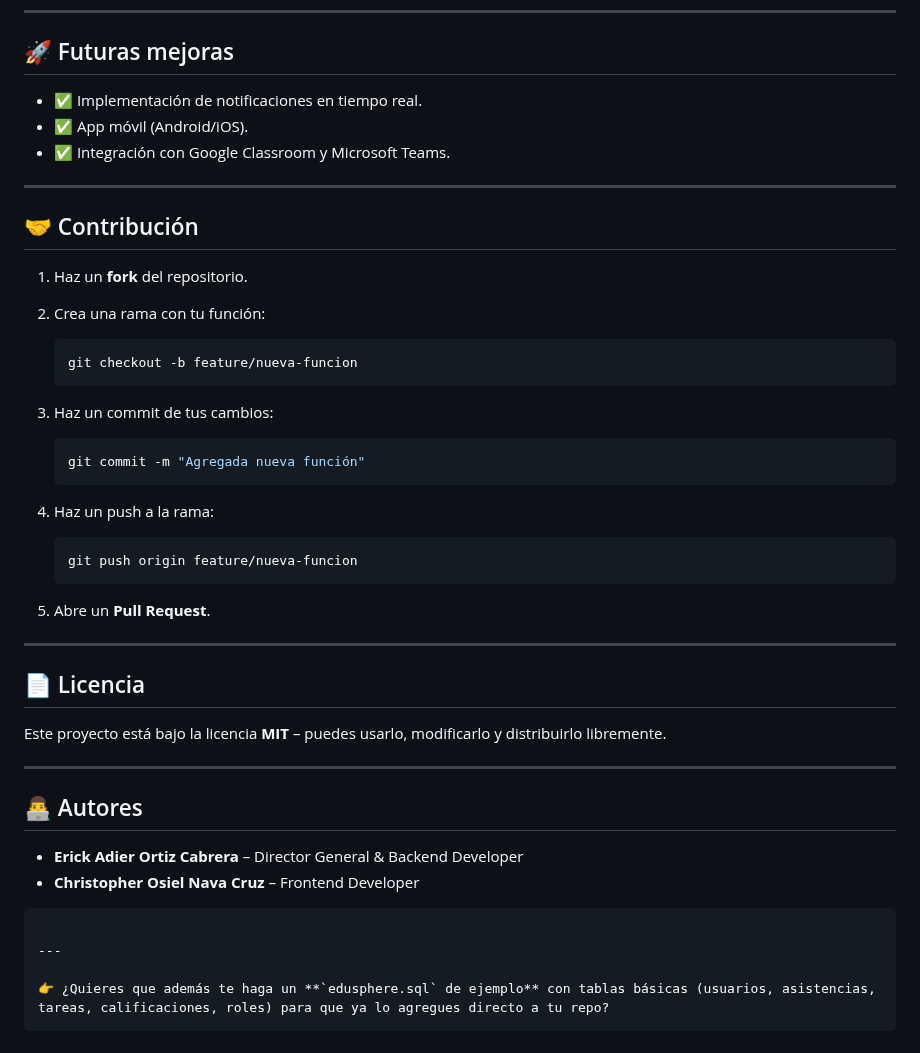
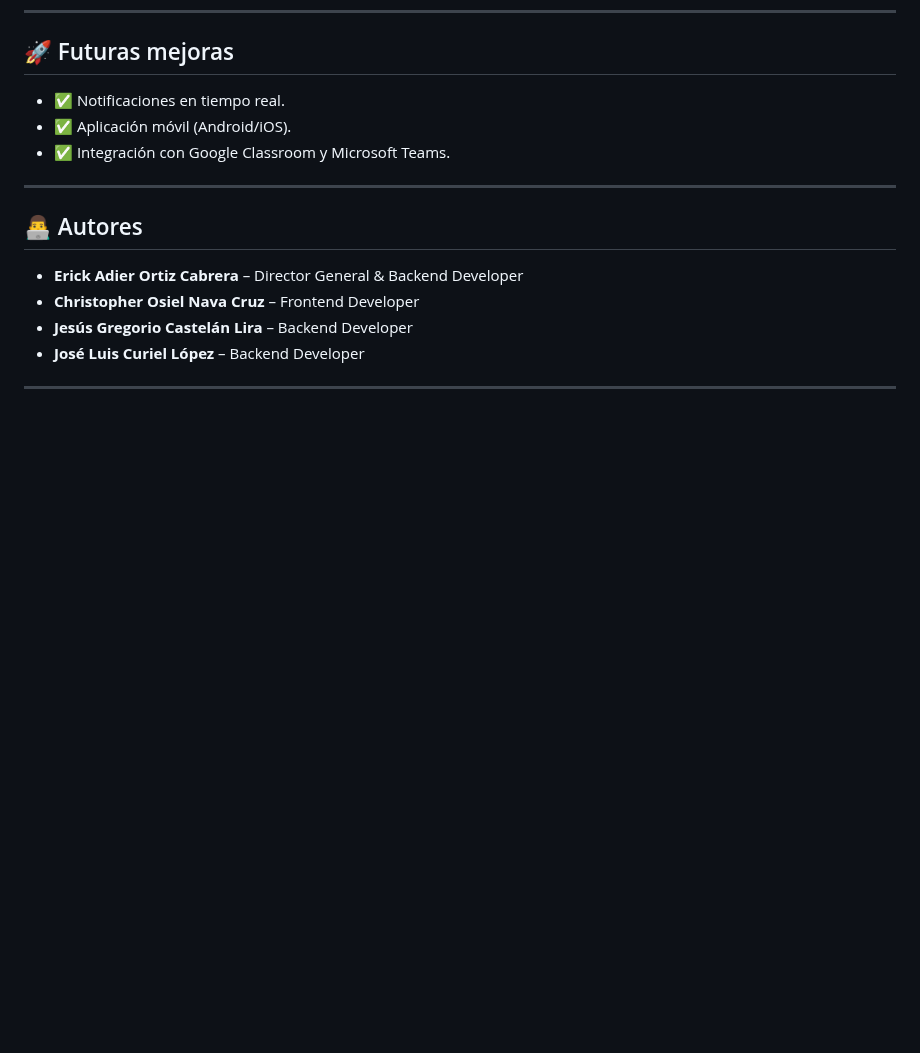
Before and after one commit to AdierECO/EDUSPHERE, a Markdown page: README.md, the part around one of its changes. GitHub-like rendering; blank space fills up the shorter version.

````diff
--- a/README.md
+++ b/README.md
@@ -112,37 +109,9 @@ edusphere/
 
 ## 🚀 Futuras mejoras
 
-* ✅ Implementación de notificaciones en tiempo real.
-* ✅ App móvil (Android/iOS).
+* ✅ Notificaciones en tiempo real.
+* ✅ Aplicación móvil (Android/iOS).
 * ✅ Integración con Google Classroom y Microsoft Teams.
-
----
-
-## 🤝 Contribución
-
-1. Haz un **fork** del repositorio.
-2. Crea una rama con tu función:
-
-   ```bash
-   git checkout -b feature/nueva-funcion
-   ```
-3. Haz un commit de tus cambios:
-
-   ```bash
-   git commit -m "Agregada nueva función"
-   ```
-4. Haz un push a la rama:
-
-   ```bash
-   git push origin feature/nueva-funcion
-   ```
-5. Abre un **Pull Request**.
-
----
-
-## 📄 Licencia
-
-Este proyecto está bajo la licencia **MIT** – puedes usarlo, modificarlo y distribuirlo libremente.
 
 ---
 
@@ -150,10 +119,7 @@ Este proyecto está bajo la licencia **MIT** – puedes usarlo, modificarlo y di
 
 * **Erick Adier Ortiz Cabrera** – Director General & Backend Developer
 * **Christopher Osiel Nava Cruz** – Frontend Developer
-
-```
+* **Jesús Gregorio Castelán Lira** – Backend Developer
+* **José Luis Curiel López** – Backend Developer
 
 ---
-
-👉 ¿Quieres que además te haga un **`edusphere.sql` de ejemplo** con tablas básicas (usuarios, asistencias, tareas, calificaciones, roles) para que ya lo agregues directo a tu repo?
-```
````
Also changed, not shown: other parts of README.md (+45 -48 lines).
